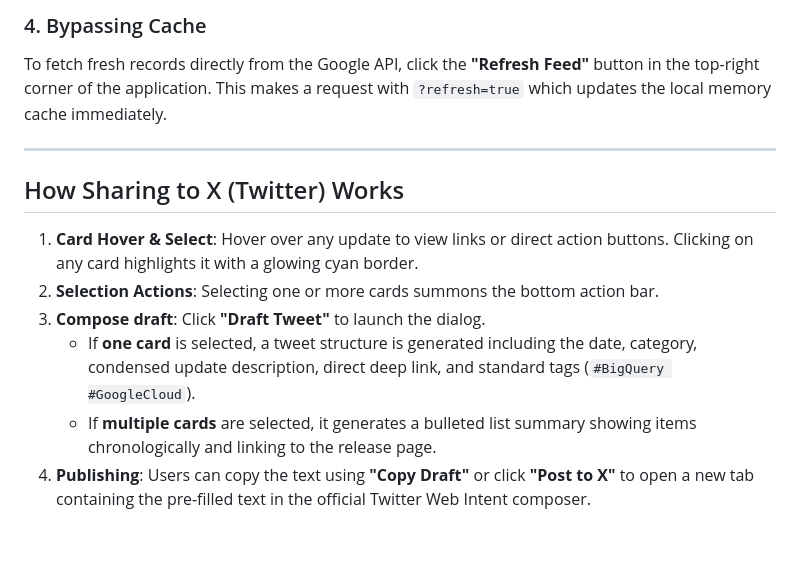
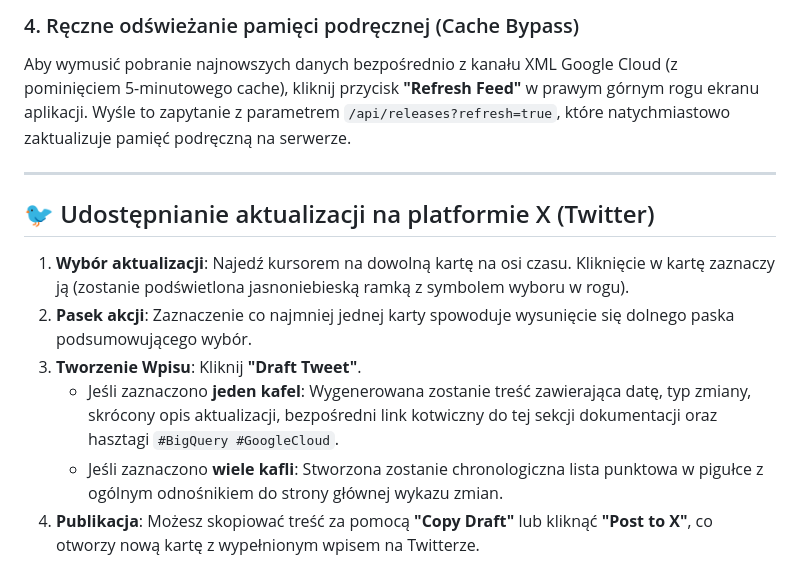
Before and after one commit to diablak04/cli_test, a Markdown page: README.md, the part around the change printed below. GitHub-like rendering; blank space fills up the shorter version.

```diff
--- a/README.md
+++ b/README.md
@@ -72,18 +79,14 @@ The application will start in development mode, listening on:
 
-### 4. Bypassing Cache
-To fetch fresh records directly from the Google API, click the **"Refresh Feed"** button in the top-right corner of the application. This makes a request with `?refresh=true` which updates the local memory cache immediately.
+### 4. Ręczne odświeżanie pamięci podręcznej (Cache Bypass)
+Aby wymusić pobranie najnowszych danych bezpośrednio z kanału XML Google Cloud (z pominięciem 5-minutowego cache), kliknij przycisk **"Refresh Feed"** w prawym górnym rogu ekranu aplikacji. Wyśle to zapytanie z parametrem `/api/releases?refresh=true`, które natychmiastowo zaktualizuje pamięć podręczną na serwerze.
 
 ---
 
-## How Sharing to X (Twitter) Works
+## 🐦 Udostępnianie aktualizacji na platformie X (Twitter)
 
-1. **Card Hover & Select**:
-   Hover over any update to view links or direct action buttons. Clicking on any card highlights it with a glowing cyan border.
-2. **Selection Actions**:
-   Selecting one or more cards summons the bottom action bar.
-3. **Compose draft**:
-   Click **"Draft Tweet"** to launch the dialog.
-   - If **one card** is selected, a tweet structure is generated including the date, category, condensed update description, direct deep link, and standard tags (`#BigQuery #GoogleCloud`).
-   - If **multiple cards** are selected, it generates a bulleted list summary showing items chronologically and linking to the release page.
-4. **Publishing**:
-   Users can copy the text using **"Copy Draft"** or click **"Post to X"** to open a new tab containing the pre-filled text in the official Twitter Web Intent composer.
+1. **Wybór aktualizacji**: Najedź kursorem na dowolną kartę na osi czasu. Kliknięcie w kartę zaznaczy ją (zostanie podświetlona jasnoniebieską ramką z symbolem wyboru w rogu).
+2. **Pasek akcji**: Zaznaczenie co najmniej jednej karty spowoduje wysunięcie się dolnego paska podsumowującego wybór.
+3. **Tworzenie Wpisu**: Kliknij **"Draft Tweet"**.
+   *   Jeśli zaznaczono **jeden kafel**: Wygenerowana zostanie treść zawierająca datę, typ zmiany, skrócony opis aktualizacji, bezpośredni link kotwiczny do tej sekcji dokumentacji oraz hasztagi `#BigQuery #GoogleCloud`.
+   *   Jeśli zaznaczono **wiele kafli**: Stworzona zostanie chronologiczna lista punktowa w pigułce z ogólnym odnośnikiem do strony głównej wykazu zmian.
+4. **Publikacja**: Możesz skopiować treść za pomocą **"Copy Draft"** lub kliknąć **"Post to X"**, co otworzy nową kartę z wypełnionym wpisem na Twitterze.
```
Also changed, not shown: other parts of README.md (+46 -39 lines).
